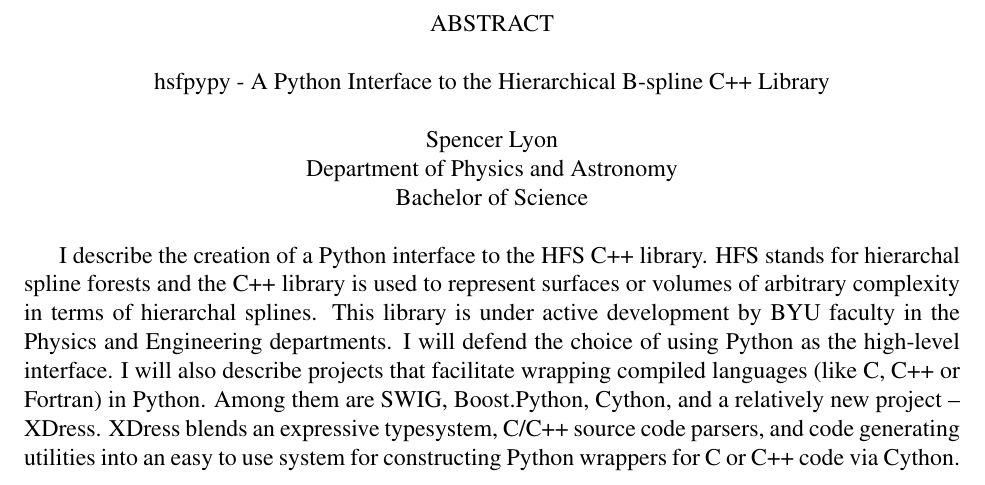
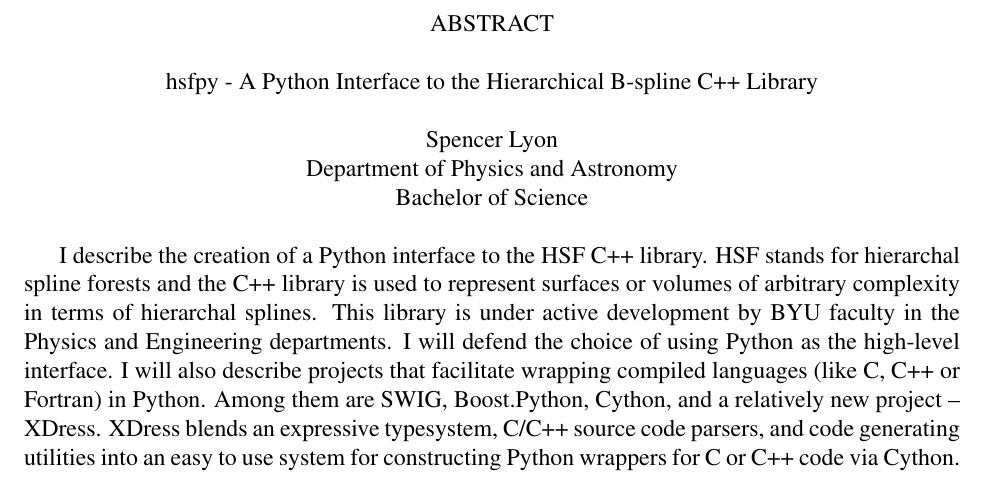
Before and after one commit to sglyon/SGLcapstone, a LaTeX document (byuStyle/Capstone.tex, which reads abstract.tex): part of page 2 of 28, cut so that both start at the same text. Compiled offline with pdfLaTeX; a LaTeX package or settings file that is missing is left out; a missing bibliography style is replaced by a similar one.

Commit message:
TYPO: fixed some typos that remained after change to hsf

```diff
--- a/abstract.tex
+++ b/abstract.tex
@@ -1,2 +1,2 @@
 %!TEX root = ./myStyle/Capstone.tex
-I describe the creation of a Python interface to the HFS C++ library. HFS stands for hierarchal spline forests and the C++ library is used to represent surfaces or volumes of arbitrary complexity in terms of hierarchal splines. This library is under active development by BYU faculty in the Physics and Engineering departments. I will defend the choice of using Python as the high-level interface. I will also describe projects that facilitate wrapping compiled languages (like C, C++ or Fortran) in Python. Among them are SWIG, Boost.Python, Cython, and a relatively new project -- XDress. XDress blends an expressive typesystem, C/C++ source code parsers, and code generating utilities into an easy to use system for constructing Python wrappers for C or C++ code via Cython.
+I describe the creation of a Python interface to the HSF C++ library. HSF stands for hierarchal spline forests and the C++ library is used to represent surfaces or volumes of arbitrary complexity in terms of hierarchal splines. This library is under active development by BYU faculty in the Physics and Engineering departments. I will defend the choice of using Python as the high-level interface. I will also describe projects that facilitate wrapping compiled languages (like C, C++ or Fortran) in Python. Among them are SWIG, Boost.Python, Cython, and a relatively new project -- XDress. XDress blends an expressive typesystem, C/C++ source code parsers, and code generating utilities into an easy to use system for constructing Python wrappers for C or C++ code via Cython.
--- a/byuStyle/Capstone.tex
+++ b/byuStyle/Capstone.tex
@@ -14,7 +14,7 @@
     \Month{August}
 
   % If you have a long title, split it between multiple lines using the \\ command
-   \Title{hsfpypy -  A Python Interface to the Hierarchical B-spline C++ Library}
+   \Title{hsfpy -  A Python Interface to the Hierarchical B-spline C++ Library}
 
   % Your research advisor
     \Advisor{Dr. Derek C. Thomas}
```
Also changed, not shown: sections/app_cython.tex (+3 -3 lines).
